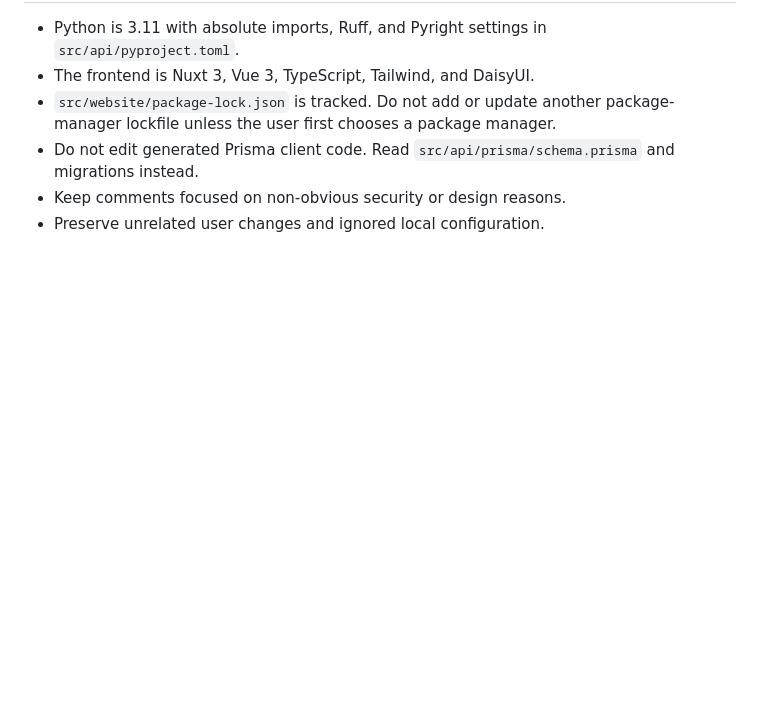
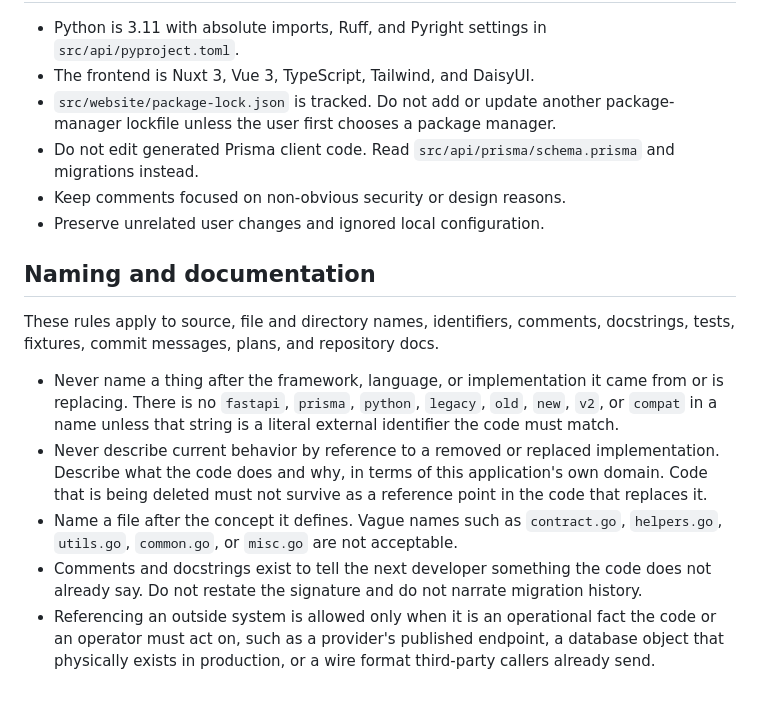
Before and after one commit to AbandonTech/abandonauth, a Markdown page: CLAUDE.md, the part around the change. Drawn GitHub-style; blank space fills up the shorter version.

Commit message:
add agent instructions for naming
This is helpful for the go migration as llms are eager to reference prompts or reference 'legacy' instead of being objective to functionality in comments and var names.

```diff
--- a/CLAUDE.md
+++ b/CLAUDE.md
@@ -88,3 +88,26 @@ the missing infrastructure; manual requests are not a substitute for tests.
   and migrations instead.
 - Keep comments focused on non-obvious security or design reasons.
 - Preserve unrelated user changes and ignored local configuration.
+
+## Naming and documentation
+
+These rules apply to source, file and directory names, identifiers, comments,
+docstrings, tests, fixtures, commit messages, plans, and repository docs.
+
+- Never name a thing after the framework, language, or implementation it came
+  from or is replacing. There is no `fastapi`, `prisma`, `python`, `legacy`,
+  `old`, `new`, `v2`, or `compat` in a name unless that string is a literal
+  external identifier the code must match.
+- Never describe current behavior by reference to a removed or replaced
+  implementation. Describe what the code does and why, in terms of this
+  application's own domain. Code that is being deleted must not survive as a
+  reference point in the code that replaces it.
+- Name a file after the concept it defines. Vague names such as `contract.go`,
+  `helpers.go`, `utils.go`, `common.go`, or `misc.go` are not acceptable.
+- Comments and docstrings exist to tell the next developer something the code
+  does not already say. Do not restate the signature and do not narrate
+  migration history.
+- Referencing an outside system is allowed only when it is an operational fact
+  the code or an operator must act on, such as a provider's published endpoint,
+  a database object that physically exists in production, or a wire format
+  third-party callers already send.
```
Also changed, not shown: .agents/abandonauth-agent-workflow.md (+5 -0 lines).
